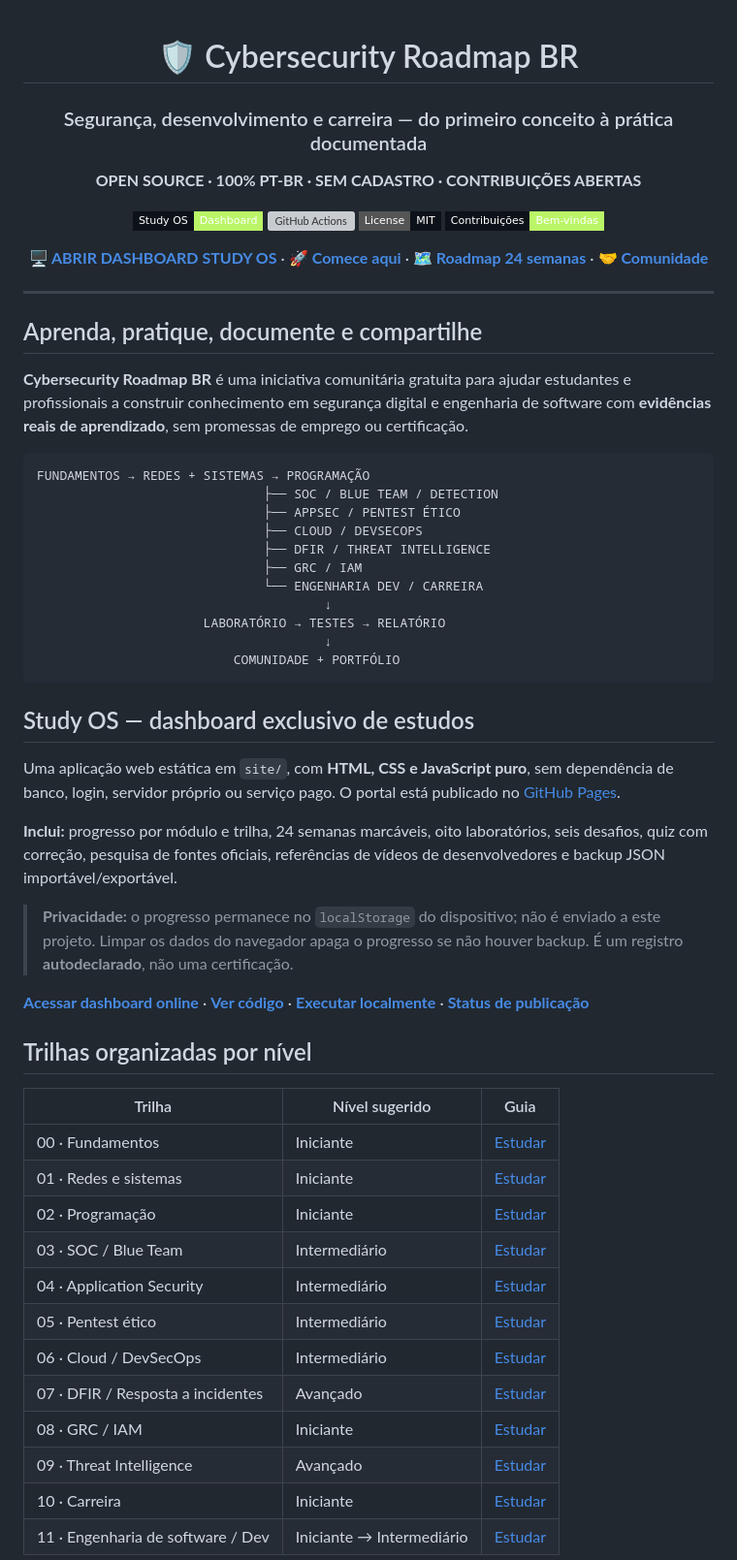
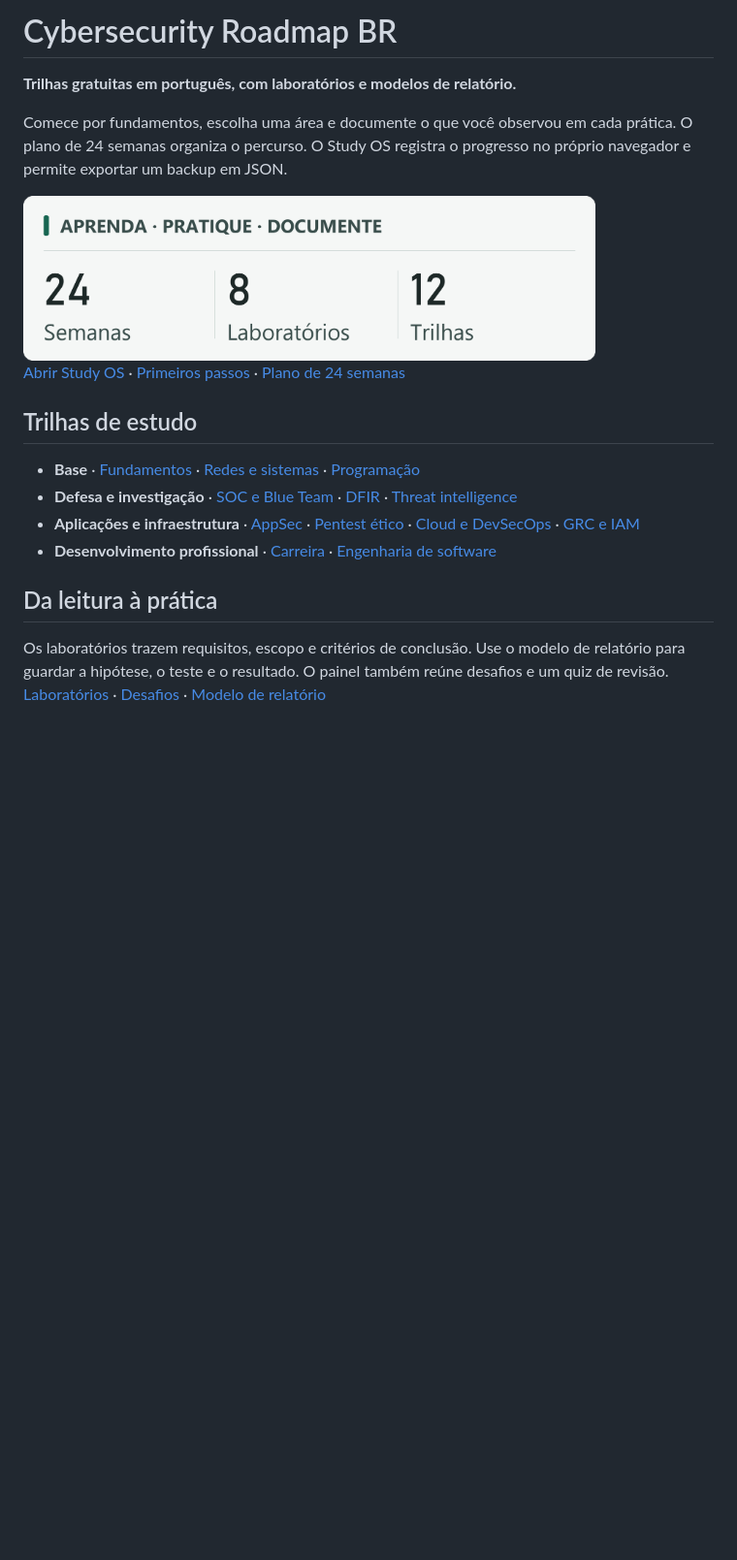
Before and after one commit to raphaelguterres/cybersecurity-roadmap-br, a Markdown page: README.md, the part around one of its changes. Shown at 97% size. Rendered like a GitHub page; pictures changed too: docs/img/resumo-claro.png (added); badges without logos; blank space fills up the shorter version; grey boxes are pictures that could not be loaded.

Commit message:
docs: apresentar resultados com um README minimalista

````diff
--- a/README.md
+++ b/README.md
@@ -1,64 +1,24 @@
-<div align="center">
+# Cybersecurity Roadmap BR
 
-# 🛡️ Cybersecurity Roadmap BR
+**Trilhas gratuitas em português, com laboratórios e modelos de relatório.**
 
-### Segurança, desenvolvimento e carreira — do primeiro conceito à prática documentada
+Comece por fundamentos, escolha uma área e documente o que você observou em cada prática. O plano de 24 semanas organiza o percurso. O Study OS registra o progresso no próprio navegador e permite exportar um backup em JSON.
 
-**OPEN SOURCE · 100% PT-BR · SEM CADASTRO · CONTRIBUIÇÕES ABERTAS**
+<picture>
+  <source media="(prefers-color-scheme: dark)" srcset="docs/img/resumo-escuro.png">
+  <img src="docs/img/resumo-claro.png" width="590" alt="Percurso de estudo com 24 semanas, oito laboratórios e doze trilhas de estudo.">
+</picture>
 
-[![Docs](https://img.shields.io/badge/Study_OS-Dashboard-BAF568?style=flat-square&labelColor=0D121A)](site/README.md)
-[![GitHub Actions](https://github.com/raphaelguterres/cybersecurity-roadmap-br/actions/workflows/quality.yml/badge.svg)](https://github.com/raphaelguterres/cybersecurity-roadmap-br/actions/workflows/quality.yml)
-[![License: MIT](https://img.shields.io/badge/License-MIT-0D121A?style=flat-square)](LICENSE)
-[![Contribuições](https://img.shields.io/badge/Contribuições-Bem--vindas-BAF568?style=flat-square&labelColor=0D121A)](CONTRIBUTING.md)
+[Abrir Study OS](https://raphaelguterres.github.io/cybersecurity-roadmap-br/) · [Primeiros passos](START-HERE.md) · [Plano de 24 semanas](ROADMAP.md)
 
-**[🖥️ ABRIR DASHBOARD STUDY OS](https://raphaelguterres.github.io/cybersecurity-roadmap-br/)** · **[🚀 Comece aqui](START-HERE.md)** · **[🗺️ Roadmap 24 semanas](ROADMAP.md)** · **[🤝 Comunidade](COMUNIDADE.md)**
+## Trilhas de estudo
 
-</div>
+- **Base** · [Fundamentos](trilhas/00-fundamentos.md) · [Redes e sistemas](trilhas/01-redes-sistemas.md) · [Programação](trilhas/02-programacao.md)
+- **Defesa e investigação** · [SOC e Blue Team](trilhas/03-soc-blue-team.md) · [DFIR](trilhas/07-dfir.md) · [Threat intelligence](trilhas/09-threat-intelligence.md)
+- **Aplicações e infraestrutura** · [AppSec](trilhas/04-appsec.md) · [Pentest ético](trilhas/05-pentest-etico.md) · [Cloud e DevSecOps](trilhas/06-cloud-devsecops.md) · [GRC e IAM](trilhas/08-grc-iam.md)
+- **Desenvolvimento profissional** · [Carreira](trilhas/10-carreira.md) · [Engenharia de software](trilhas/11-dev-engineering.md)
 
----
+## Da leitura à prática
 
-## Aprenda, pratique, documente e compartilhe
+Os laboratórios trazem requisitos, escopo e critérios de conclusão. Use o modelo de relatório para guardar a hipótese, o teste e o resultado. O painel também reúne desafios e um quiz de revisão. [Laboratórios](labs/README.md) · [Desafios](challenges/README.md) · [Modelo de relatório](labs/modelo-relatorio.md)
 
-**Cybersecurity Roadmap BR** é uma iniciativa comunitária gratuita para ajudar estudantes e profissionais a construir conhecimento em segurança digital e engenharia de software com **evidências reais de aprendizado**, sem promessas de emprego ou certificação.
-
-```text
-FUNDAMENTOS → REDES + SISTEMAS → PROGRAMAÇÃO
-                              ├── SOC / BLUE TEAM / DETECTION
-                              ├── APPSEC / PENTEST ÉTICO
-                              ├── CLOUD / DEVSECOPS
-                              ├── DFIR / THREAT INTELLIGENCE
-                              ├── GRC / IAM
-                              └── ENGENHARIA DEV / CARREIRA
-                                      ↓
-                      LABORATÓRIO → TESTES → RELATÓRIO
-                                      ↓
-                          COMUNIDADE + PORTFÓLIO
-```
-
-## Study OS — dashboard exclusivo de estudos
-
-Uma aplicação web estática em `site/`, com **HTML, CSS e JavaScript puro**, sem dependência de banco, login, servidor próprio ou serviço pago. O portal está publicado no [GitHub Pages](https://raphaelguterres.github.io/cybersecurity-roadmap-br/).
-
-**Inclui:** progresso por módulo e trilha, 24 semanas marcáveis, oito laboratórios, seis desafios, quiz com correção, pesquisa de fontes oficiais, referências de vídeos de desenvolvedores e backup JSON importável/exportável.
-
-> **Privacidade:** o progresso permanece no `localStorage` do dispositivo; não é enviado a este projeto. Limpar os dados do navegador apaga o progresso se não houver backup. É um registro **autodeclarado**, não uma certificação.
-
-**[Acessar dashboard online](https://raphaelguterres.github.io/cybersecurity-roadmap-br/)** · **[Ver código](site/)** · **[Executar localmente](site/README.md)** · **[Status de publicação](https://github.com/raphaelguterres/cybersecurity-roadmap-br/actions/workflows/deploy-pages.yml)**
-
-## Trilhas organizadas por nível
-
-| Trilha | Nível sugerido | Guia |
-| --- | --- | --- |
-| 00 · Fundamentos | Iniciante | [Estudar](trilhas/00-fundamentos.md) |
-| 01 · Redes e sistemas | Iniciante | [Estudar](trilhas/01-redes-sistemas.md) |
-| 02 · Programação | Iniciante | [Estudar](trilhas/02-programacao.md) |
-| 03 · SOC / Blue Team | Intermediário | [Estudar](trilhas/03-soc-blue-team.md) |
-| 04 · Application Security | Intermediário | [Estudar](trilhas/04-appsec.md) |
-| 05 · Pentest ético | Intermediário | [Estudar](trilhas/05-pentest-etico.md) |
-| 06 · Cloud / DevSecOps | Intermediário | [Estudar](trilhas/06-cloud-devsecops.md) |
-| 07 · DFIR / Resposta a incidentes | Avançado | [Estudar](trilhas/07-dfir.md) |
-| 08 · GRC / IAM | Iniciante | [Estudar](trilhas/08-grc-iam.md) |
-| 09 · Threat Intelligence | Avançado | [Estudar](trilhas/09-threat-intelligence.md) |
-| 10 · Carreira | Iniciante | [Estudar](trilhas/10-carreira.md) |
-| 11 · Engenharia de software / Dev | Iniciante → Intermediário | [Estudar](trilhas/11-dev-engineering.md) |
-
````
Also changed, not shown: other parts of README.md (+5 -52 lines), docs/img/resumo-escuro.png (added).
